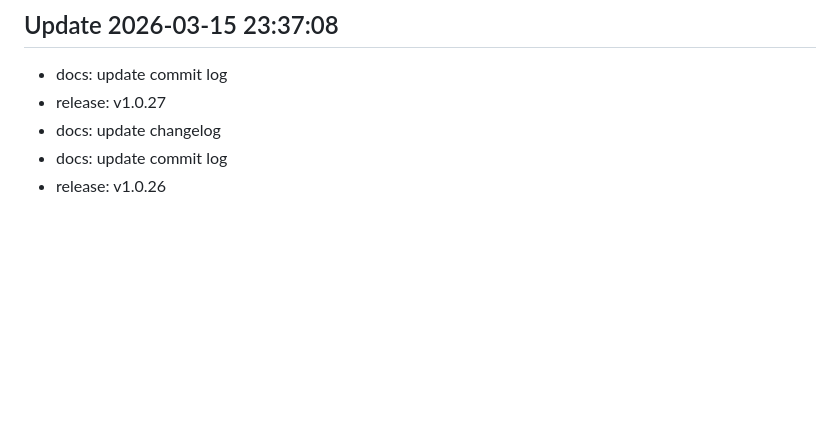
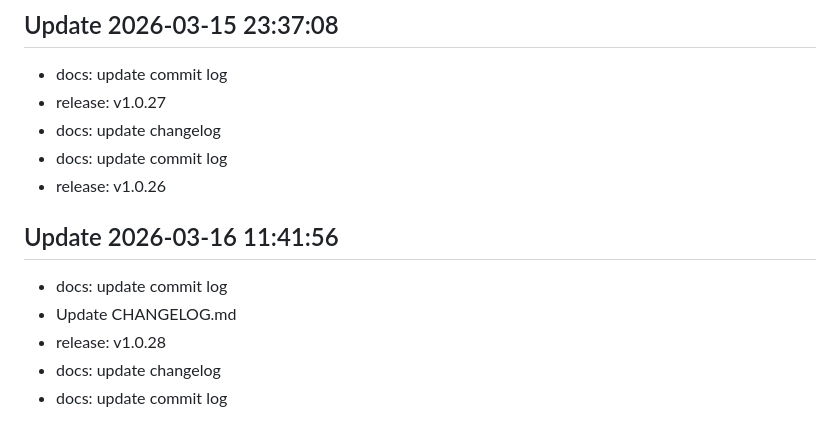
Before and after one commit to LEVERLEX/myproject, a Markdown page: CHANGELOG.md, the part around the change. GitHub-like rendering; blank space fills up the shorter version.

Commit message:
docs: update changelog

```diff
--- a/CHANGELOG.md
+++ b/CHANGELOG.md
@@ -163,3 +163,9 @@
 - docs: update changelog
 - docs: update commit log
 - release: v1.0.26
+## Update 2026-03-16 11:41:56
+- docs: update commit log
+- Update CHANGELOG.md
+- release: v1.0.28
+- docs: update changelog
+- docs: update commit log
```
